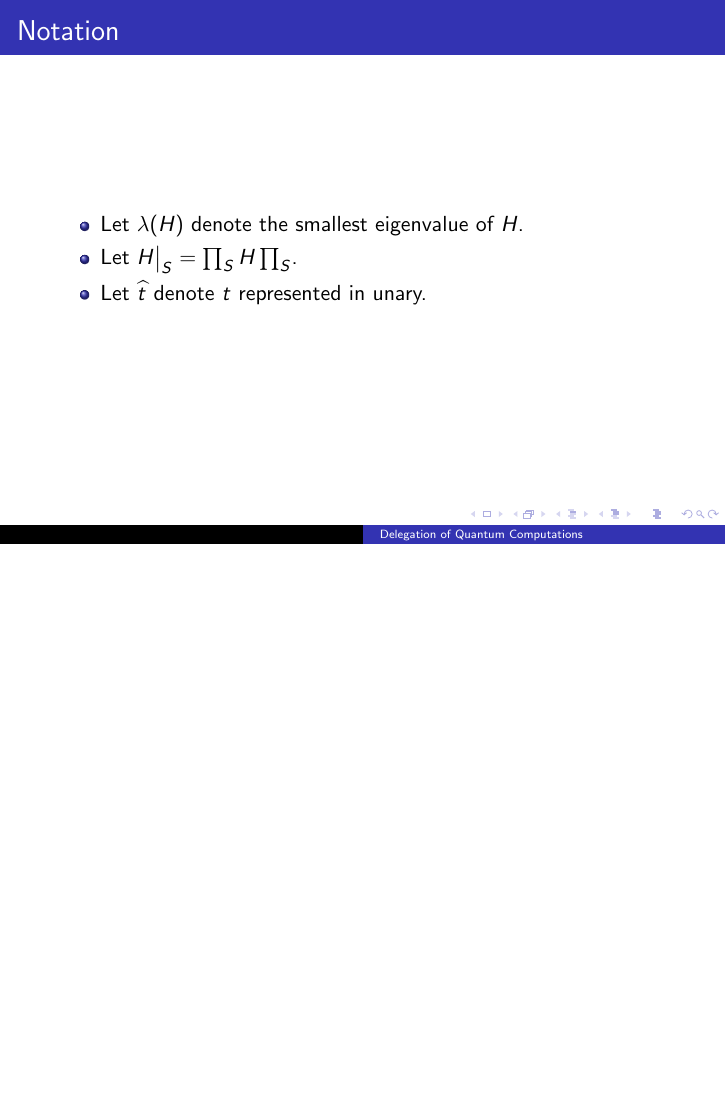
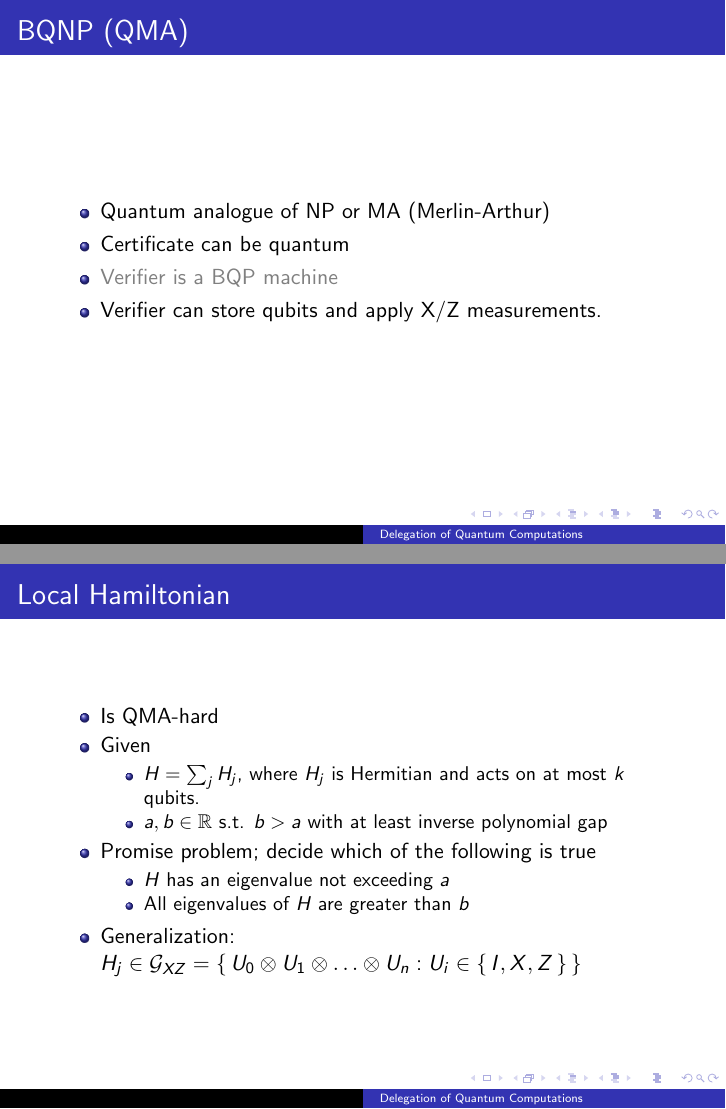
Before and after one commit to ethanlee515/LocalHamiltonian, LaTeX slides (presentation.tex): page 7 of 45 before the commit and pages 11 and 12 of 51 after it, the two joined at a grey line, the shorter picture padded with empty space. Compiled offline with pdfLaTeX.

Commit message:
Make slides on some preliminaries

```diff
--- a/presentation.tex
+++ b/presentation.tex
@@ -18,6 +34,34 @@
 		\item Verifiability (TODO define)
 		\item Privacy (TODO define)
 		\item Long output: Not as trivial as it seems!
+	\end{itemize}
+}
+
+\frame{
+	\frametitle{BQNP (QMA)}
+	\begin{itemize}[<+->]
+		\item Quantum analogue of NP or MA (Merlin-Arthur)
+		\item Certificate can be quantum
+		\item {\color<+->{gray}{Verifier is a BQP machine}}
+		\item Verifier can store qubits and apply X/Z measurements.
+	\end{itemize}
+}
+
+\frame{
+	\frametitle{Local Hamiltonian}
+	\begin{itemize}
+		\item Is QMA-hard
+		\item Given
+			\begin{itemize}
+			\item $H=\sum_j H_j$, where $H_j$ is Hermitian and acts on at most $k$ qubits.
+			\item $a, b\in\mathbb{R}$ s.t. $b>a$ with at least inverse polynomial gap
+			\end{itemize}
+		\item Promise problem; decide which of the following is true
+			\begin{itemize}
+			\item $H$ has an eigenvalue not exceeding $a$
+			\item All eigenvalues of $H$ are greater than $b$
+			\end{itemize}
+		\item Generalization: $H_j\in\mathcal{G}_{XZ}=\set{U_0\otimes U_1\otimes\ldots\otimes U_n: U_i\in\set{I,X,Z}}$
 	\end{itemize}
 }
 
```
Also changed, not shown: presentation.tex (16 more changed lines).
